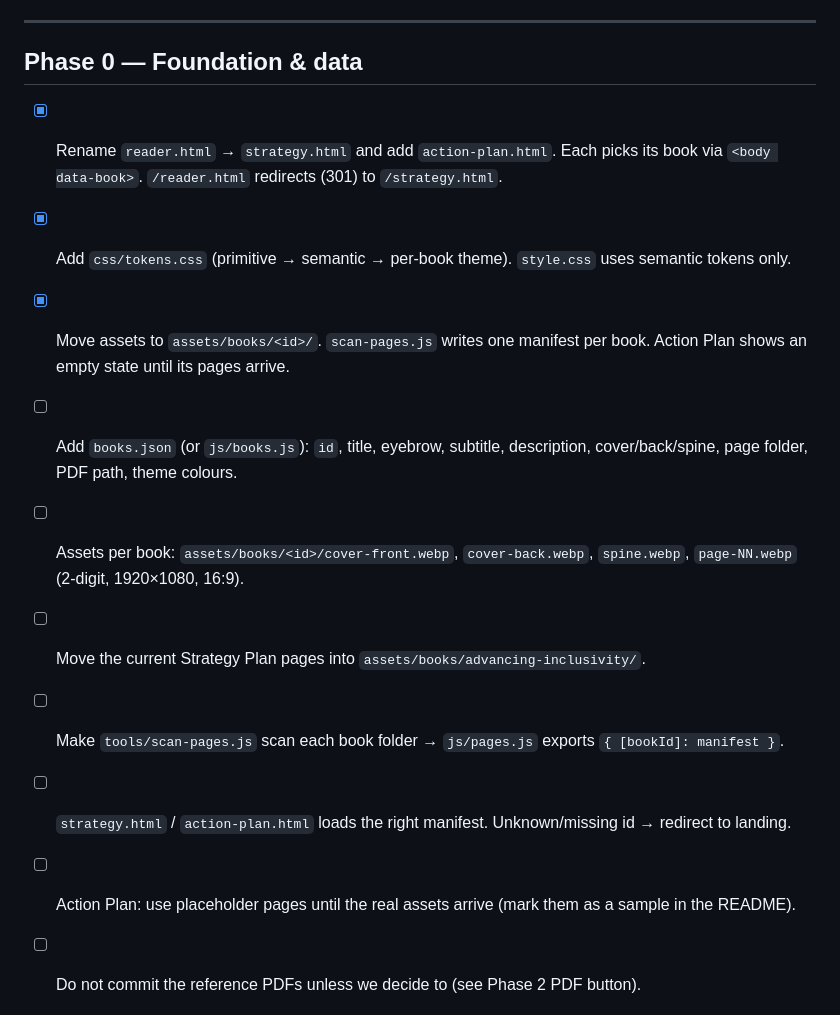
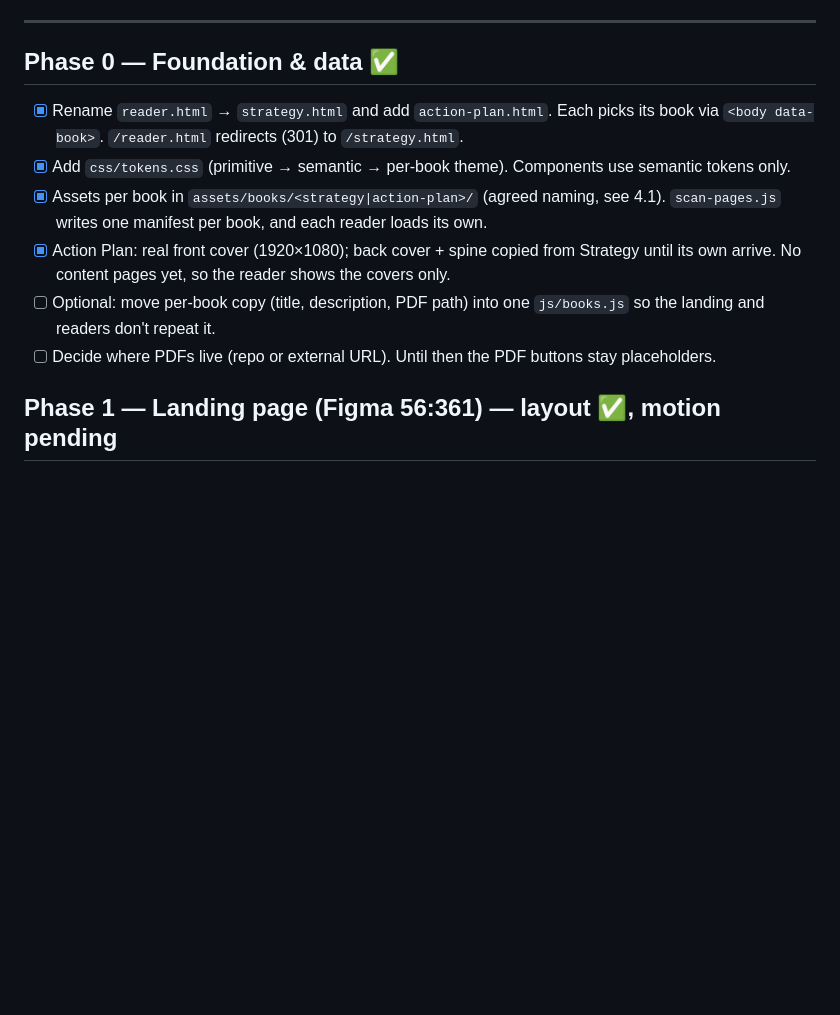
Before and after one commit to endahbyu/horizontal-flipbook, a Markdown page: plan.md, the part around one of its changes. Rendered like a GitHub page; blank space fills up the shorter version.

```diff
--- a/plan.md
+++ b/plan.md
@@ -14,17 +14,14 @@ Single source of truth: the build plan **and** the QA checklist (merged from the
 
 ---
 
-## Phase 0 — Foundation & data
+## Phase 0 — Foundation & data ✅
 
 - [x] Rename `reader.html` → `strategy.html` and add `action-plan.html`. Each picks its book via `<body data-book>`. `/reader.html` redirects (301) to `/strategy.html`.
-- [x] Add `css/tokens.css` (primitive → semantic → per-book theme). `style.css` uses semantic tokens only.
-- [x] Move assets to `assets/books/<id>/`. `scan-pages.js` writes one manifest per book. Action Plan shows an empty state until its pages arrive.
+- [x] Add `css/tokens.css` (primitive → semantic → per-book theme). Components use semantic tokens only.
+- [x] Assets per book in `assets/books/<strategy|action-plan>/` (agreed naming, see 4.1). `scan-pages.js` writes one manifest per book, and each reader loads its own.
+- [x] Action Plan: real front cover (1920×1080); back cover + spine copied from Strategy until its own arrive. No content pages yet, so the reader shows the covers only.
+- [ ] Optional: move per-book copy (title, description, PDF path) into one `js/books.js` so the landing and readers don't repeat it.
+- [ ] Decide where PDFs live (repo or external URL). Until then the PDF buttons stay placeholders.
 
-- [ ] Add `books.json` (or `js/books.js`): `id`, title, eyebrow, subtitle, description, cover/back/spine, page folder, PDF path, theme colours.
-- [ ] Assets per book: `assets/books/<id>/cover-front.webp`, `cover-back.webp`, `spine.webp`, `page-NN.webp` (2-digit, 1920×1080, 16:9).
-- [ ] Move the current Strategy Plan pages into `assets/books/advancing-inclusivity/`.
-- [ ] Make `tools/scan-pages.js` scan each book folder → `js/pages.js` exports `{ [bookId]: manifest }`.
-- [ ] `strategy.html` / `action-plan.html` loads the right manifest. Unknown/missing id → redirect to landing.
-- [ ] Action Plan: use placeholder pages until the real assets arrive (mark them as a sample in the README).
-- [ ] Do not commit the reference PDFs unless we decide to (see Phase 2 PDF button).
+## Phase 1 — Landing page (Figma 56:361) — layout ✅, motion pending
 
```
Also changed, not shown: other parts of plan.md (+12 -25 lines).
